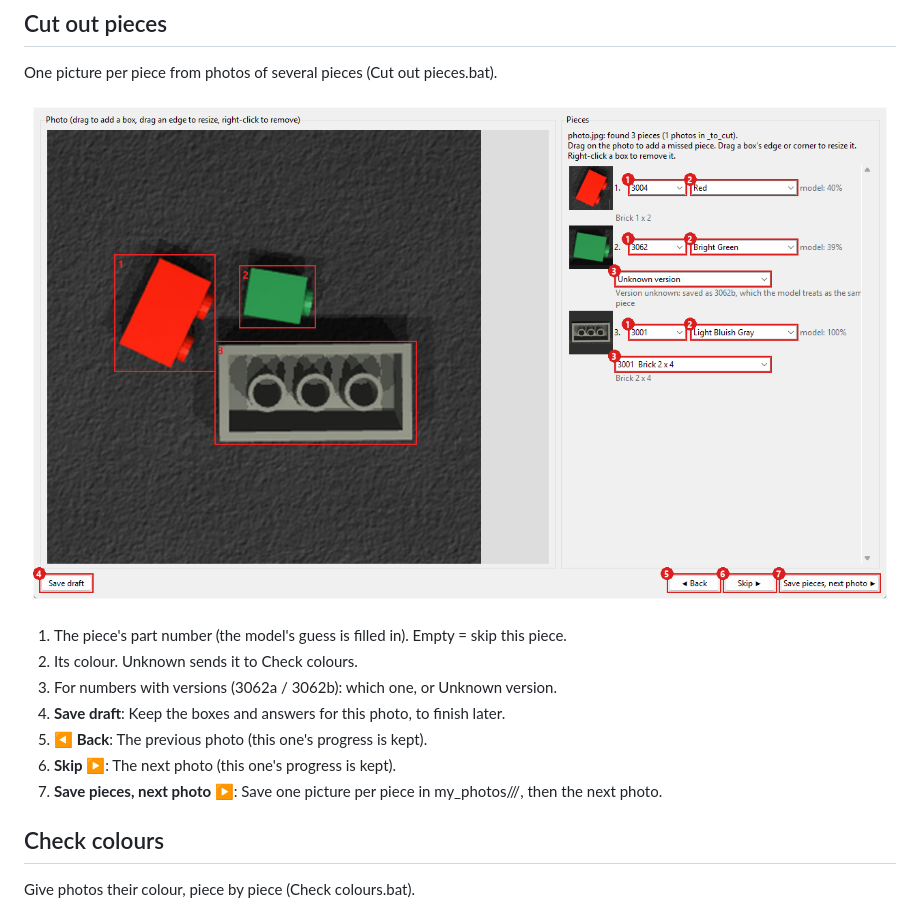
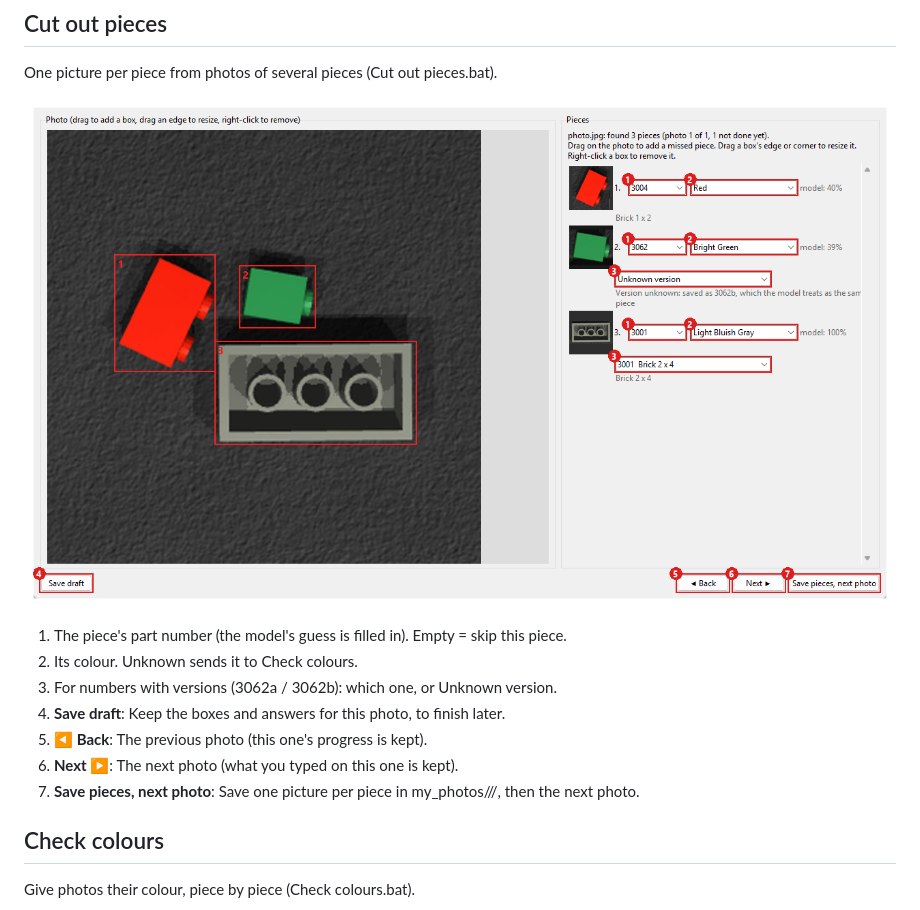
Before and after one commit to tobiaswahlund/BrickSort, a Markdown page: docs/WINDOWS.md, the part around the change. Rendered like a GitHub page; pictures changed too: docs/images/windows/cut.png.

Commit message:
Cut out pieces: Skip is now Next; Back/Next also save changes to a finished photo
Co-Authored-By: Claude Opus 5.5 (1M context) <noreply@anthropic.com>

```diff
--- a/docs/WINDOWS.md
+++ b/docs/WINDOWS.md
@@ -123,8 +123,8 @@ One picture per piece from photos of several pieces (Cut out pieces.bat).
 3. For numbers with versions (3062a / 3062b): which one, or Unknown version.
 4. **Save draft**: Keep the boxes and answers for this photo, to finish later.
 5. **◀ Back**: The previous photo (this one's progress is kept).
-6. **Skip ▶**: The next photo (this one's progress is kept).
-7. **Save pieces, next photo ▶**: Save one picture per piece in my_photos/<part>/<colour>/, then the next photo.
+6. **Next ▶**: The next photo (what you typed on this one is kept).
+7. **Save pieces, next photo**: Save one picture per piece in my_photos/<part>/<colour>/, then the next photo.
 
 ## Check colours
 
```
Also changed, not shown: 3 other files.
